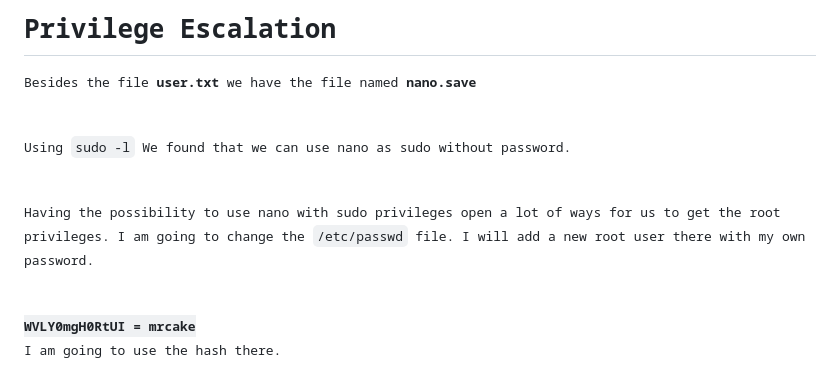
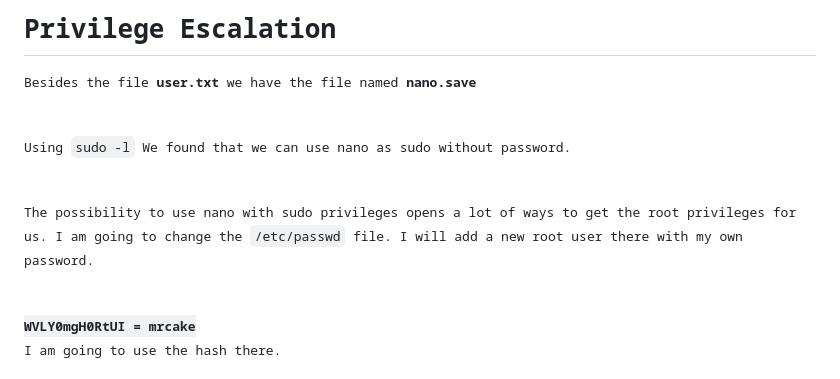
Before and after one commit to 0xt1m/ctf, a Markdown page: Brooklyn Nine Nine/report.md, the part around the change. Drawn GitHub-style.

Commit message:
fix some mistakes

```diff
--- a/Brooklyn Nine Nine/report.md
+++ b/Brooklyn Nine Nine/report.md
@@ -55,7 +55,7 @@ Enjoy!!</code>
 # Privilege Escalation
 <p>Besides the file <b>user.txt</b> we have the file named <b>nano.save</b></p>
 <p>Using <code>sudo -l</code> We found that we can use nano as sudo without password.</p>
-<p>Having the possibility to use nano with sudo privileges open a lot of ways for us to get the root privileges. I am going to change the <code>/etc/passwd</code> file. I will add a new root user there with my own password.</p>
+<p>The possibility to use nano with sudo privileges opens a lot of ways to get the root privileges for us. I am going to change the <code>/etc/passwd</code> file. I will add a new root user there with my own password.</p>
 <b>WVLY0mgH0RtUI = mrcake</b>
 <p>I am going to use the hash there.</p>
 <p>I added the following line to the <code>/etc/passwd</code> using <code>sudo nano</code>: <br><code>root2:WVLY0mgH0RtUI:0:0:root:/root:/bin/bash</code><br>And now we can loging as <code>root2</code> with password <code>mrcake</code>using <code>su root2</code></p>
```
